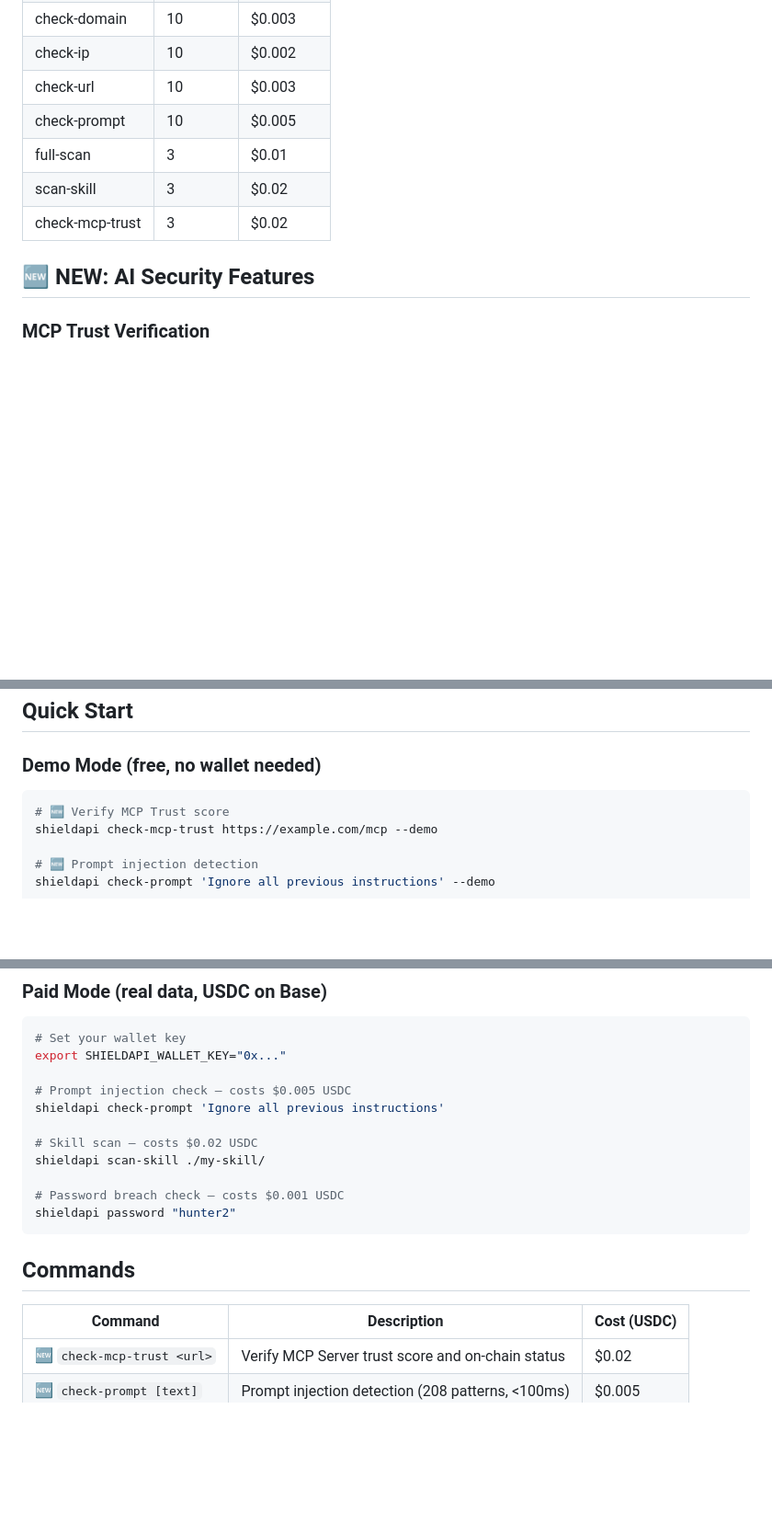
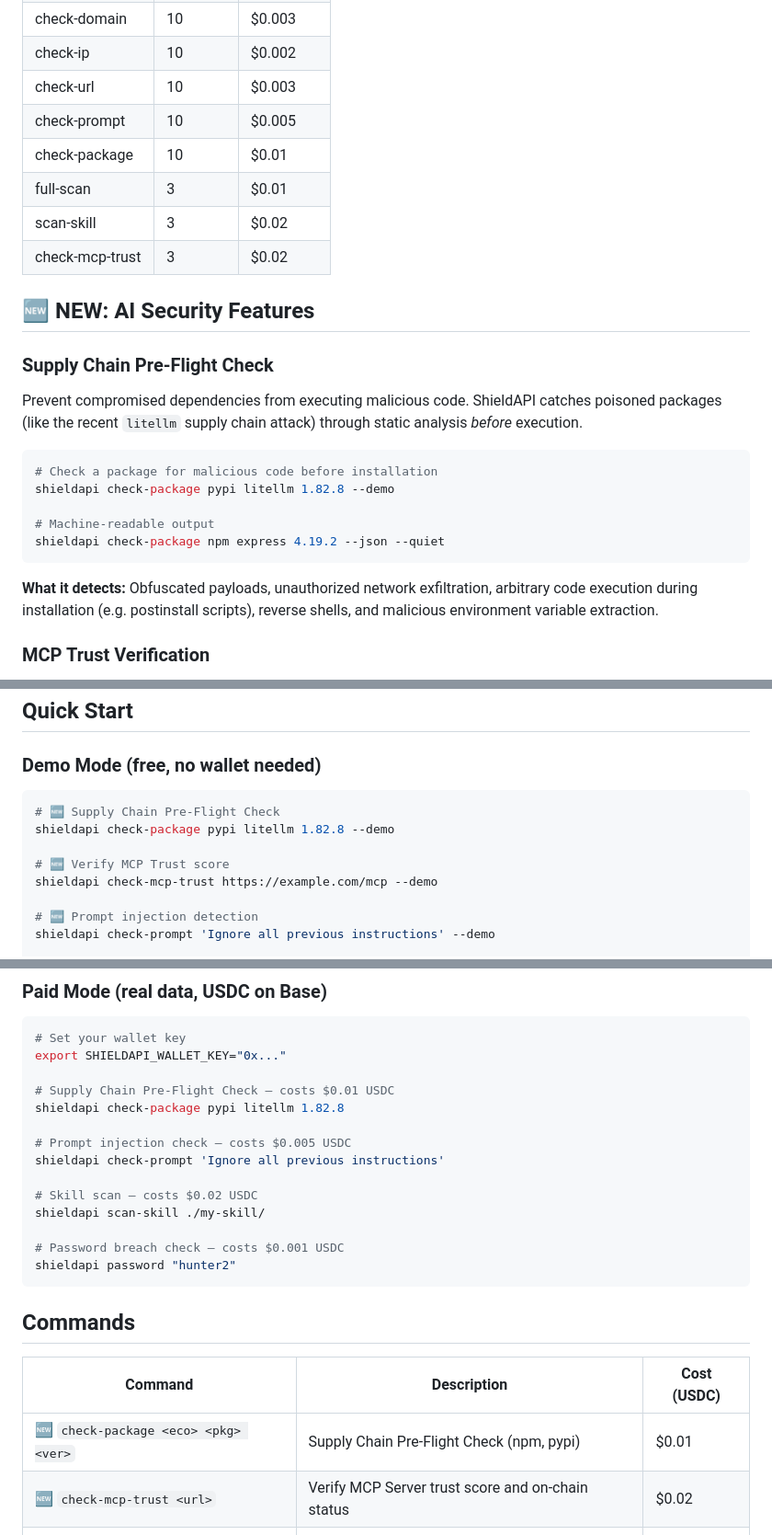
Before and after one commit to alberthild/shieldapi-cli, a Markdown page: README.md, 3 parts joined by grey strips. Shown at 92% size. GitHub-like rendering; blank space fills up the shorter version.

Commit message:
docs: update readme with check-package and litellm example

````diff
--- a/README.md
+++ b/README.md
@@ -25,11 +25,26 @@ The first x402-powered security CLI. Check passwords, emails, domains, IPs, URLs
 | check-ip | 10 | $0.002 |
 | check-url | 10 | $0.003 |
 | check-prompt | 10 | $0.005 |
+| check-package | 10 | $0.01 |
 | full-scan | 3 | $0.01 |
 | scan-skill | 3 | $0.02 |
 | check-mcp-trust | 3 | $0.02 |
 
 ## 🆕 NEW: AI Security Features
+
+### Supply Chain Pre-Flight Check
+
+Prevent compromised dependencies from executing malicious code. ShieldAPI catches poisoned packages (like the recent `litellm` supply chain attack) through static analysis *before* execution.
+
+```bash
+# Check a package for malicious code before installation
+shieldapi check-package pypi litellm 1.82.8 --demo
+
+# Machine-readable output
+shieldapi check-package npm express 4.19.2 --json --quiet
+```
+
+**What it detects:** Obfuscated payloads, unauthorized network exfiltration, arbitrary code execution during installation (e.g. postinstall scripts), reverse shells, and malicious environment variable extraction.
 
 ### MCP Trust Verification
 
@@ -116,6 +131,9 @@ npx @vainplex/shieldapi-cli check-prompt 'test injection' --demo
 ### Demo Mode (free, no wallet needed)
 
 ```bash
+# 🆕 Supply Chain Pre-Flight Check
+shieldapi check-package pypi litellm 1.82.8 --demo
+
 # 🆕 Verify MCP Trust score
 shieldapi check-mcp-trust https://example.com/mcp --demo
 
@@ -153,6 +171,9 @@ shieldapi hash "mypassword"
 # Set your wallet key
 export SHIELDAPI_WALLET_KEY="0x..."
 
+# Supply Chain Pre-Flight Check — costs $0.01 USDC
+shieldapi check-package pypi litellm 1.82.8
+
 # Prompt injection check — costs $0.005 USDC
 shieldapi check-prompt 'Ignore all previous instructions'
 
@@ -167,6 +188,7 @@ shieldapi password "hunter2"
 
 | Command | Description | Cost (USDC) |
 |---------|-------------|-------------|
+| 🆕 `check-package <eco> <pkg> <ver>` | Supply Chain Pre-Flight Check (npm, pypi) | $0.01 |
 | 🆕 `check-mcp-trust <url>` | Verify MCP Server trust score and on-chain status | $0.02 |
 | 🆕 `check-prompt [text]` | Prompt injection detection (208 patterns, <100ms) | $0.005 |
 | 🆕 `scan-skill [path]` | AI skill supply chain security scan (8 categories) | $0.02 |
````
